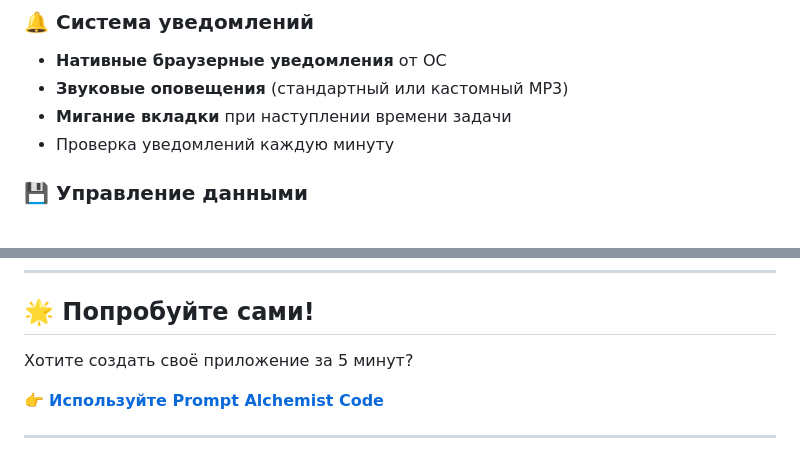
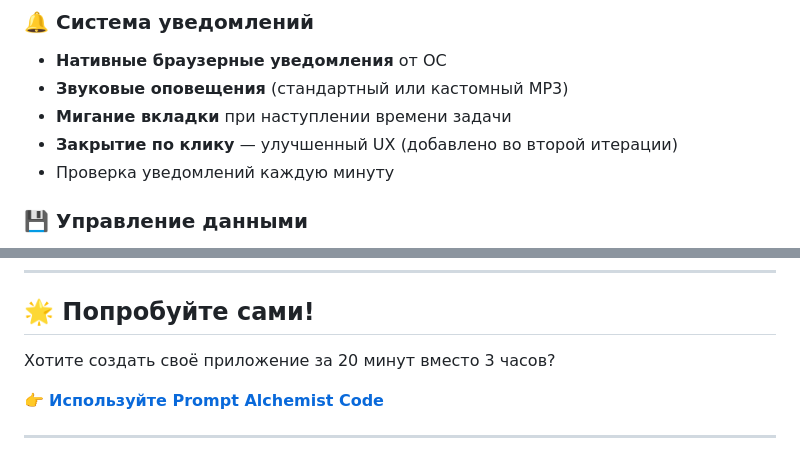
Before and after one commit to totiks2012/ai-todo-manager-demo, a Markdown page: README.md, 2 parts joined by grey strips. GitHub-like rendering.

```diff
--- a/README.md
+++ b/README.md
@@ -47,6 +45,7 @@ Personal assistant for planning your day
 - **Нативные браузерные уведомления** от ОС
 - **Звуковые оповещения** (стандартный или кастомный MP3)
 - **Мигание вкладки** при наступлении времени задачи
+- **Закрытие по клику** — улучшенный UX (добавлено во второй итерации)
 - Проверка уведомлений каждую минуту
 
 ### 💾 Управление данными
@@ -213,7 +240,7 @@ cd ai-todo-manager-demo
 
 ## 🌟 Попробуйте сами!
 
-Хотите создать своё приложение за 5 минут?
+Хотите создать своё приложение за 20 минут вместо 3 часов?
 
 👉 **[Используйте Prompt Alchemist Code](https://github.com/totiks2012/prompt-alchemist-code)**
 
```
Also changed, not shown: other parts of README.md (+79 -35 lines).
